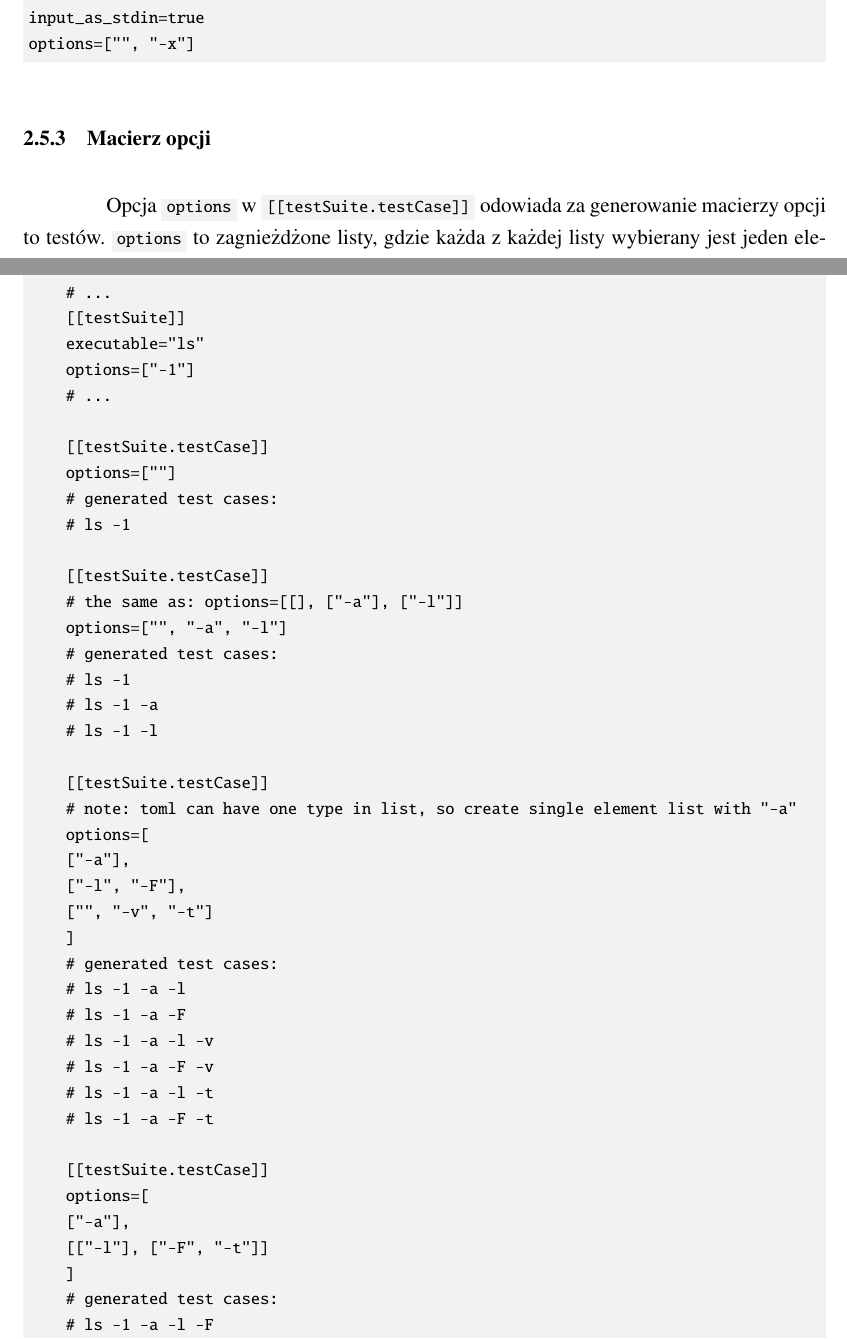
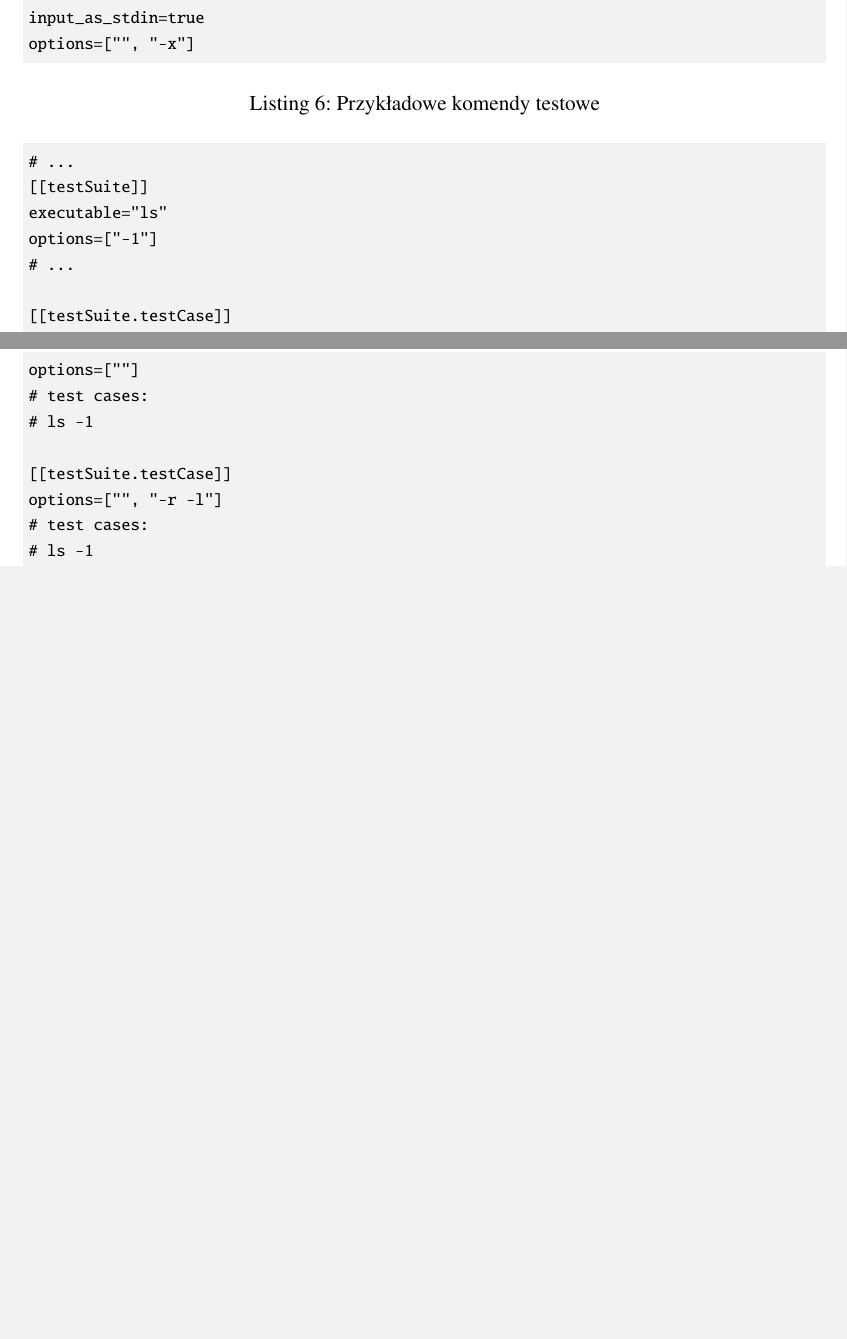
Before and after one commit to Mateusz-Grzelinski/set-research-documentation, a LaTeX document (Documentation.tex): two parts of pages 13 and 14 of 22 before the commit and two parts of pages 13 and 14 of 21 after it, joined at a grey line, cut so that both start at the same text, the shorter picture padded with empty space. Compiled offline with pdfLaTeX.

Commit message:
Remove matrix options - it was overcomplicated

```diff
--- a/Documentation.tex
+++ b/Documentation.tex
@@ -352,11 +350,9 @@ testSuite.executable testSuite.options testSui.testCase.options
   \tomlfile{benchmark/example_config.toml}
 \end{longlisting}
 
-\subsubsection{Macierz opcji} \label{optionsMartix}
-
-Opcja \tomlcodeinline{options} w \tomlcodeinline{[[testSuite.testCase]]} odowiada za generowanie macierzy opcji to testów. \tomlcodeinline{options} to zagnieżdżone listy, gdzie każda z każdej listy wybierany jest jeden element.
 
 \begin{longlisting}
+  \caption{Przykładowe komendy testowe}
   \begin{tomlcode}
 # ...
 [[testSuite]]
@@ -366,42 +362,14 @@
 
 [[testSuite.testCase]]
 options=[""]
-    # generated test cases:
+# test cases:
 # ls -1
 
 [[testSuite.testCase]]
-    # the same as: options=[[], ["-a"], ["-l"]]
-    options=["", "-a", "-l"]
-    # generated test cases:
+options=["", "-r -l"]
+# test cases:
 # ls -1
-    # ls -1 -a
-    # ls -1 -l
-
-    [[testSuite.testCase]]
-    # note: toml can have one type in list, so create single element list with "-a"
-    options=[
-    ["-a"],
-    ["-l", "-F"],
-    ["", "-v", "-t"]
-    ]
-    # generated test cases:
-    # ls -1 -a -l
-    # ls -1 -a -F
-    # ls -1 -a -l -v
-    # ls -1 -a -F -v
-    # ls -1 -a -l -t
-    # ls -1 -a -F -t
-
-    [[testSuite.testCase]]
-    options=[
-    ["-a"],
-    [["-l"], ["-F", "-t"]]
-    ]
-    # generated test cases:
-    # ls -1 -a -l -F
-    # ls -1 -a -l -t
-    #
-    # [["-l"], ["-F", "-t"]] was merged to ["-l -F", "-l -t"]
+# ls -1 -r -l
   \end{tomlcode}
 \end{longlisting}
 
```
Also changed, not shown: Documentation.tex (6 more changed lines). Lines whose indentation alone changed are shown as unchanged.
